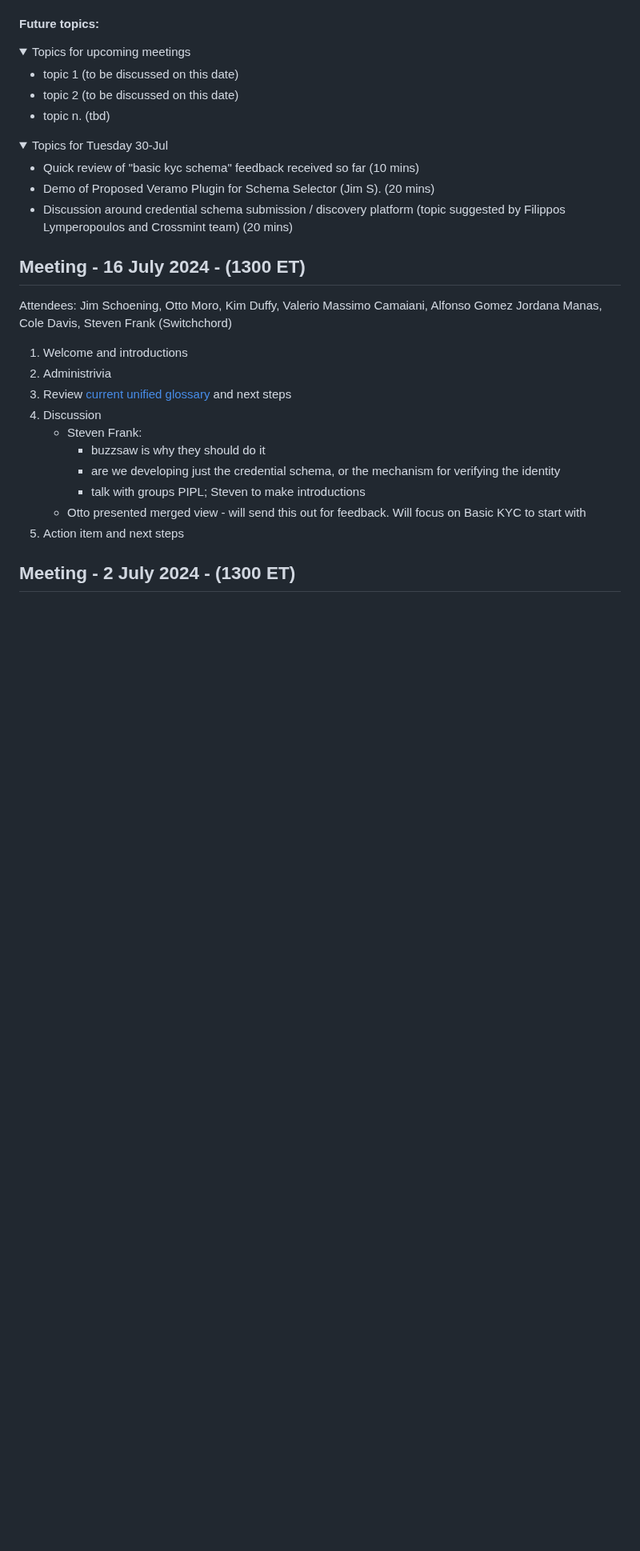
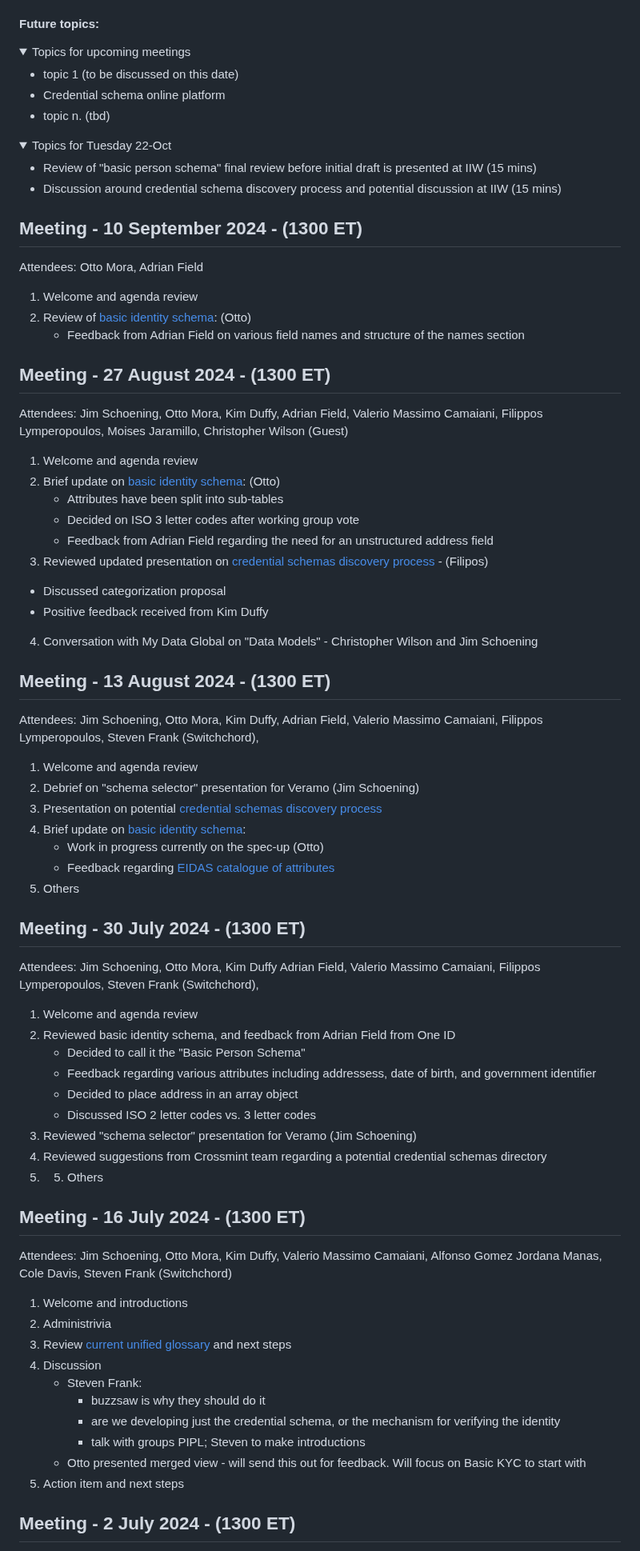
Before and after one commit to decentralized-identity/credential-schemas, a Markdown page: AGENDA.md, the part around one of its changes. Shown at 80% size. Drawn GitHub-style; folded sections open; blank space fills up the shorter version.

Commit message:
Update AGENDA.md
Added agendas from previous meetings

```diff
--- a/AGENDA.md
+++ b/AGENDA.md
@@ -24,25 +24,73 @@ Please note that we might not notice a pullrequest in time, but you are free to
 <summary> Topics for upcoming meetings</summary>
 
 - topic 1 (to be discussed on this date)
-- topic 2 (to be discussed on this date)
+- Credential schema online platform
 - topic n. (tbd)
 
 </details>
 
 
 <details>
-<summary> Topics for Tuesday 30-Jul </summary>
+<summary> Topics for Tuesday 22-Oct </summary>
 
-- Quick review of "basic kyc schema" feedback received so far (10 mins)
-- Demo of Proposed Veramo Plugin for Schema Selector (Jim S). (20 mins)
-- Discussion around credential schema submission / discovery platform (topic suggested by Filippos Lymperopoulos and Crossmint team) (20 mins)
+- Review of "basic person schema" final review before initial draft is presented at IIW (15 mins)
+- Discussion around credential schema discovery process and potential discussion at IIW (15 mins)
 
 </details>
 
+## Meeting - 10 September 2024 - (1300 ET)
+
+Attendees: Otto Mora, Adrian Field
+
+1. Welcome and agenda review
+3. Review of [basic identity schema](https://identity.foundation/credential-schemas/#basic-person-schema): (Otto)
+    - Feedback from Adrian Field on various field names and structure of the names section
+
+
+## Meeting - 27 August 2024 - (1300 ET)
+
+Attendees: Jim Schoening, Otto Mora, Kim Duffy, Adrian Field, Valerio Massimo Camaiani, Filippos Lymperopoulos, Moises Jaramillo, Christopher Wilson (Guest)
+
+1. Welcome and agenda review
+3. Brief update on [basic identity schema](https://identity.foundation/credential-schemas/#basic-person-schema): (Otto)
+    - Attributes have been split into sub-tables
+    - Decided on ISO 3 letter codes after working group vote
+    - Feedback from Adrian Field regarding the need for an unstructured address field
+3. Reviewed updated presentation on [credential schemas discovery process](https://docs.google.com/presentation/d/1wksGUmAoN4jq36pyfhuMW6SZijujCzmY/edit?usp=sharing&ouid=112319009131764791841&rtpof=true&sd=true) - (Filipos)
+ - Discussed categorization proposal
+ - Positive feedback received from Kim Duffy
+4. Conversation with My Data Global on "Data Models" - Christopher Wilson and Jim Schoening
+
+
+## Meeting - 13 August 2024 - (1300 ET)
+
+Attendees: Jim Schoening, Otto Mora, Kim Duffy, Adrian Field, Valerio Massimo Camaiani, Filippos Lymperopoulos, Steven Frank (Switchchord),
+
+1. Welcome and agenda review
+2. Debrief on "schema selector" presentation for Veramo (Jim Schoening)
+3. Presentation on potential [credential schemas discovery process](https://docs.google.com/presentation/d/1wksGUmAoN4jq36pyfhuMW6SZijujCzmY/edit?usp=sharing&ouid=112319009131764791841&rtpof=true&sd=true)
+4. Brief update on [basic identity schema](https://identity.foundation/credential-schemas/#basic-person-schema):
+    - Work in progress currently on the spec-up (Otto)
+    - Feedback regarding [EIDAS catalogue of attributes](https://ec.europa.eu/info/law/better-regulation/have-your-say/initiatives/14402-European-digital-identity-framework-verification-of-electronic-attestation-of-attributes_en)
+6. Others
+
+## Meeting - 30 July 2024 - (1300 ET)
+
+Attendees: Jim Schoening, Otto Mora, Kim Duffy Adrian Field, Valerio Massimo Camaiani, Filippos Lymperopoulos, Steven Frank (Switchchord),
+
+1. Welcome and agenda review
+2. Reviewed basic identity schema, and feedback from Adrian Field from One ID
+    - Decided to call it the "Basic Person Schema"
+    - Feedback regarding various attributes including addressess, date of birth, and government identifier
+    - Decided to place address in an array object
+    - Discussed ISO 2 letter codes vs. 3 letter codes
+4. Reviewed "schema selector" presentation for Veramo (Jim Schoening)
+4. Reviewed suggestions from Crossmint team regarding a potential credential schemas directory
+5. 5. Others
 
 ## Meeting - 16 July 2024 - (1300 ET)
 
-Attendees: Jim Schoening, Otto Moro, Kim Duffy, Valerio Massimo Camaiani, Alfonso Gomez Jordana Manas, Cole Davis, Steven Frank (Switchchord)
+Attendees: Jim Schoening, Otto Mora, Kim Duffy, Valerio Massimo Camaiani, Alfonso Gomez Jordana Manas, Cole Davis, Steven Frank (Switchchord)
 
 1. Welcome and introductions
 2. Administrivia
```
Also changed, not shown: other parts of AGENDA.md (+2 -2 lines).
